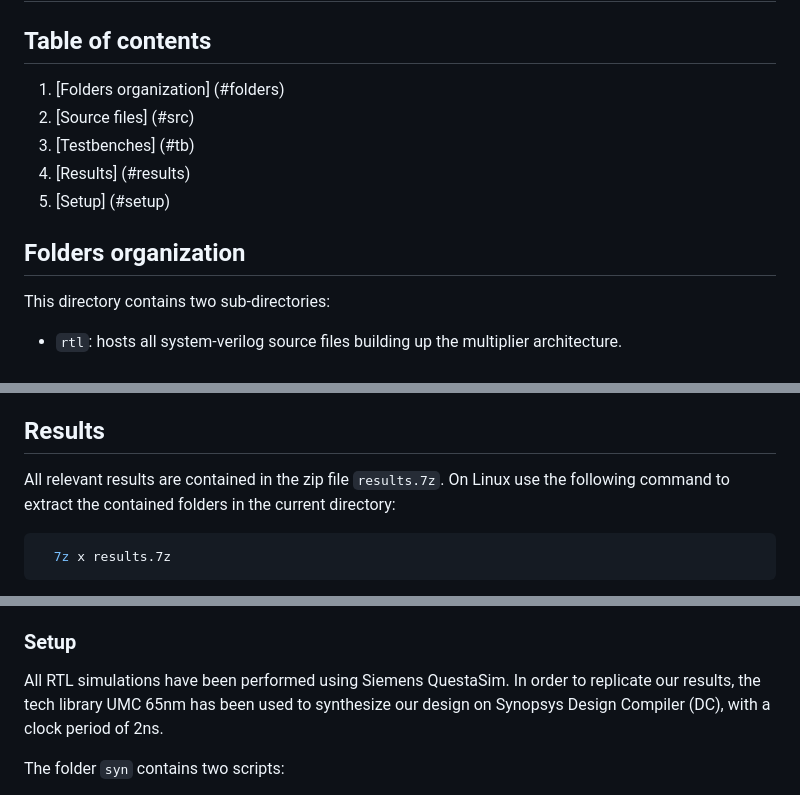
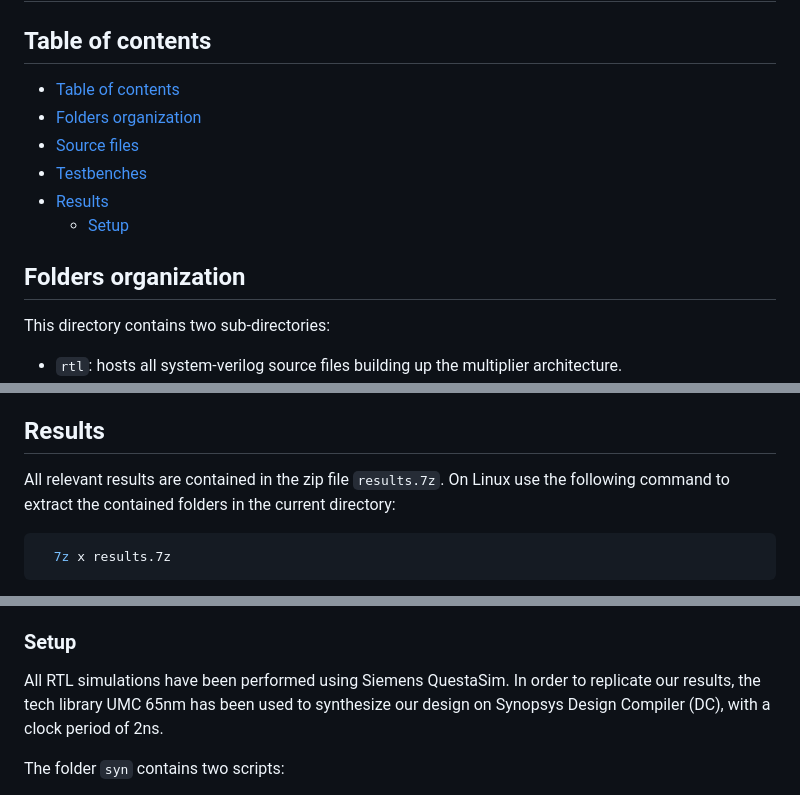
Before and after one commit to vlsi-lab/MARLIN, a Markdown page: approximate_multiplier/README.md, 3 parts joined by grey strips. Drawn GitHub-style.

Commit message:
Add links to TOC in mult `README.md`

````diff
--- a/approximate_multiplier/README.md
+++ b/approximate_multiplier/README.md
@@ -1,14 +1,14 @@
 # Reconfigurable Multiplier
 
 ## Table of contents
-1. [Folders organization] (#folders)
-2. [Source files] (#src)
-3. [Testbenches] (#tb)
-4. [Results] (#results)
-  1. [Setup]  (#setup)
+- [Table of contents](#table-of-contents)
+- [Folders organization](#folders-organization)
+- [Source files](#source-files)
+- [Testbenches](#testbenches)
+- [Results](#results)
+  - [Setup](#setup)
 
-
-## Folders organization <a name="folders"></a>
+## Folders organization
 This directory contains two sub-directories:
 - `rtl`: hosts all system-verilog source files building up the multiplier architecture.
 - `tb`: contains different testbench models.
@@ -34,7 +34,7 @@ It instantiates the entire wrapper and provides 100000 pseudo-random inputs.
 The number of simulation cycles (`N_SAMPLES`), the effective precision of the inputs (`EFF_MAC_IN_WIDTH_A`, `EFF_MAC_IN_WIDTH_B`) are defined as SystemVerilog parameters, while the approximation level can be redefined by the user.
 
 
-## Results <a name="results"></a>
+## Results
 All relevant results are contained in the zip file `results.7z`.
 On Linux use the following command to extract the contained folders in the current directory:
 ``` bash
@@ -45,7 +45,7 @@ The folder contains three sub-folders organized as:
 - `results_power_approximate_multiplier`: contains post-synthesis power estimation for all 256 approximate levels in the full-precision 9-bit inputs configuration.
 - `results_multiplier_designware`: contains area, timing, resource and power reports for a 9-bit inputs multiplier described in SystemVerilog using the `*` operator.
 
-### Setup <a name="setup"></a>
+### Setup
 All RTL simulations have been performed using Siemens QuestaSim.
 In order to replicate our results, the tech library UMC 65nm has been used to synthesize our design on Synopsys Design Compiler (DC), with a clock period of 2ns.
 
````
Also changed, not shown: other parts of approximate_multiplier/README.md (+2 -2 lines).
